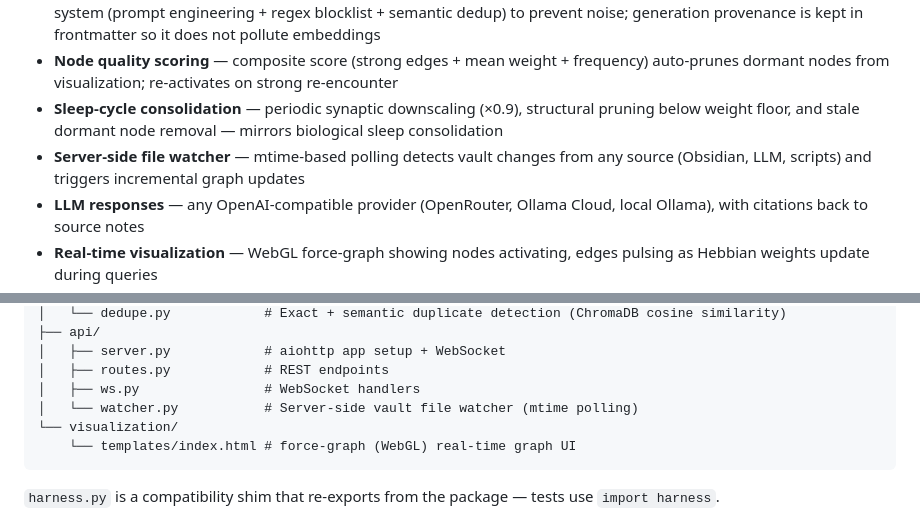
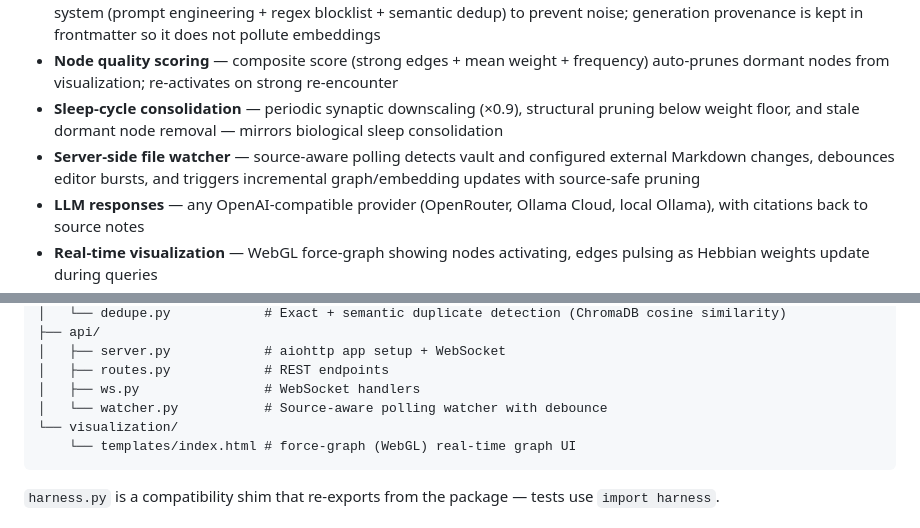
Before and after one commit to albidev/bdh-graph-harness, a Markdown page: README.md, 2 parts joined by grey strips. Drawn GitHub-style.

Commit message:
docs: describe source-aware watcher

````diff
--- a/README.md
+++ b/README.md
@@ -22,7 +22,7 @@ Turns an Obsidian vault into a living knowledge graph where:
 - **Neurogenesis** — LLM extracts new concepts from queries and creates notes in the vault, filtered by a 3-layer signal system (prompt engineering + regex blocklist + semantic dedup) to prevent noise; generation provenance is kept in frontmatter so it does not pollute embeddings
 - **Node quality scoring** — composite score (strong edges + mean weight + frequency) auto-prunes dormant nodes from visualization; re-activates on strong re-encounter
 - **Sleep-cycle consolidation** — periodic synaptic downscaling (×0.9), structural pruning below weight floor, and stale dormant node removal — mirrors biological sleep consolidation
-- **Server-side file watcher** — mtime-based polling detects vault changes from any source (Obsidian, LLM, scripts) and triggers incremental graph updates
+- **Server-side file watcher** — source-aware polling detects vault and configured external Markdown changes, debounces editor bursts, and triggers incremental graph/embedding updates with source-safe pruning
 - **LLM responses** — any OpenAI-compatible provider (OpenRouter, Ollama Cloud, local Ollama), with citations back to source notes
 - **Real-time visualization** — WebGL force-graph showing nodes activating, edges pulsing as Hebbian weights update during queries
 - **Multi-vault isolation** — optional `vaults:` configuration creates one graph state, watcher, BM25 index, lock, and ChromaDB collection per vault; requests select a vault explicitly without cross-contaminating embeddings or state
@@ -92,7 +92,7 @@ bdh_graph_harness/
 │   ├── server.py            # aiohttp app setup + WebSocket
 │   ├── routes.py            # REST endpoints
 │   ├── ws.py                # WebSocket handlers
-│   └── watcher.py           # Server-side vault file watcher (mtime polling)
+│   └── watcher.py           # Source-aware polling watcher with debounce
 └── visualization/
     └── templates/index.html # force-graph (WebGL) real-time graph UI
 ```
````
